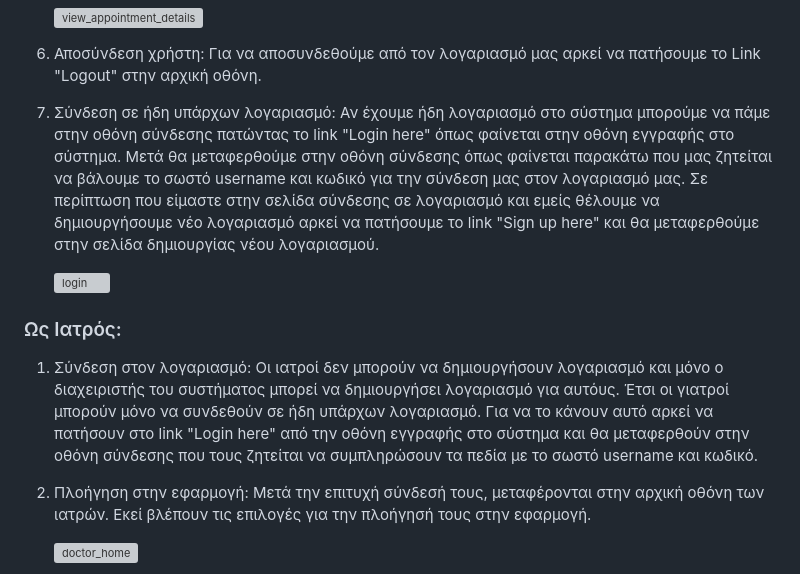
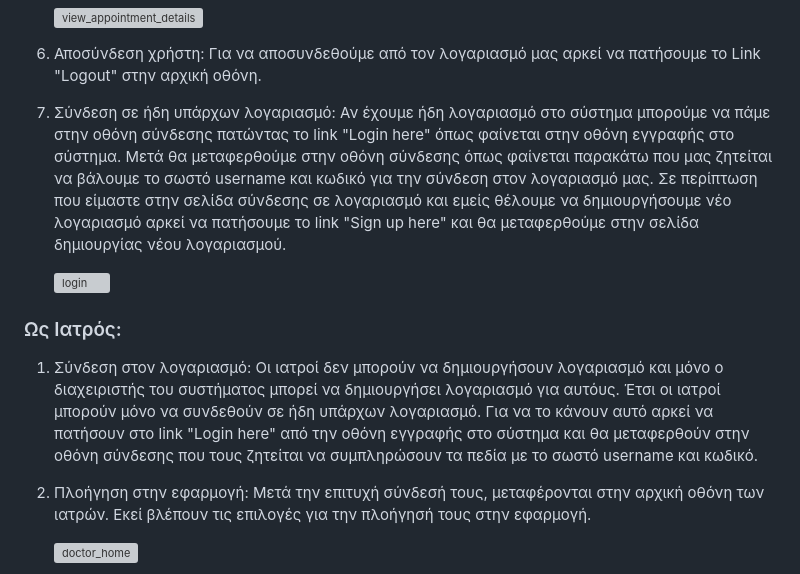
Before and after one commit to LeftheriotisP/hospital_management_rest_api, a Markdown page: README.md, the part around the change. Drawn GitHub-style; grey boxes are pictures that could not be loaded.

```diff
--- a/README.md
+++ b/README.md
@@ -94,13 +94,13 @@ MongoDB βάση δεδομένων.
 
 6) Αποσύνδεση χρήστη: Για να αποσυνδεθούμε από τον λογαριασμό μας αρκεί να πατήσουμε το Link "Logout" στην αρχική οθόνη.
 
-7) Σύνδεση σε ήδη υπάρχων λογαριασμό: Αν έχουμε ήδη λογαριασμό στο σύστημα μπορούμε να πάμε στην οθόνη σύνδεσης πατώντας το link "Login here" όπως φαίνεται στην οθόνη εγγραφής στο σύστημα. Μετά θα μεταφερθούμε στην οθόνη σύνδεσης όπως φαίνεται παρακάτω που μας ζητείται να βάλουμε το σωστό username και κωδικό για την σύνδεση μας στον λογαριασμό μας. Σε περίπτωση που είμαστε στην σελίδα σύνδεσης σε λογαριασμό και εμείς θέλουμε να δημιουργήσουμε νέο λογαριασμό αρκεί να πατήσουμε το link "Sign up here" και θα μεταφερθούμε στην σελίδα δημιουργίας νέου λογαριασμού.
+7) Σύνδεση σε ήδη υπάρχων λογαριασμό: Αν έχουμε ήδη λογαριασμό στο σύστημα μπορούμε να πάμε στην οθόνη σύνδεσης πατώντας το link "Login here" όπως φαίνεται στην οθόνη εγγραφής στο σύστημα. Μετά θα μεταφερθούμε στην οθόνη σύνδεσης όπως φαίνεται παρακάτω που μας ζητείται να βάλουμε το σωστό username και κωδικό για την σύνδεση στον λογαριασμό μας. Σε περίπτωση που είμαστε στην σελίδα σύνδεσης σε λογαριασμό και εμείς θέλουμε να δημιουργήσουμε νέο λογαριασμό αρκεί να πατήσουμε το link "Sign up here" και θα μεταφερθούμε στην σελίδα δημιουργίας νέου λογαριασμού.
 
     ![login](https://github.com/LeftheriotisP/YpoxreotikhErgasia24_E19084_Leftheriotis_Panagiotis/assets/55356256/18127d8a-a87d-4cd8-975b-259edf81b5ef)
 
 
 ### Ως Ιατρός:
-1) Σύνδεση στον λογαριασμό: Οι ιατροί δεν μπορούν να δημιουργήσουν λογαριασμό και μόνο ο διαχειριστής του συστήματος μπορεί να δημιουργήσει λογαριασμό για αυτόυς. Έτσι οι γιατροί μπορούν μόνο να συνδεθούν σε ήδη υπάρχων λογαριασμό. Για να το κάνουν αυτό αρκεί να πατήσουν στο link "Login here" από την οθόνη εγγραφής στο σύστημα και θα μεταφερθούν στην οθόνη σύνδεσης που τους ζητείται να συμπληρώσουν τα πεδία με το σωστό username και κωδικό.
+1) Σύνδεση στον λογαριασμό: Οι ιατροί δεν μπορούν να δημιουργήσουν λογαριασμό και μόνο ο διαχειριστής του συστήματος μπορεί να δημιουργήσει λογαριασμό για αυτόυς. Έτσι οι ιατροί μπορούν μόνο να συνδεθούν σε ήδη υπάρχων λογαριασμό. Για να το κάνουν αυτό αρκεί να πατήσουν στο link "Login here" από την οθόνη εγγραφής στο σύστημα και θα μεταφερθούν στην οθόνη σύνδεσης που τους ζητείται να συμπληρώσουν τα πεδία με το σωστό username και κωδικό.
 
 2) Πλοήγηση στην εφαρμογή: Μετά την επιτυχή σύνδεσή τους, μεταφέρονται στην αρχική οθόνη των ιατρών. Εκεί βλέπουν τις επιλογές για την πλοήγησή τους στην εφαρμογή.
 
```
